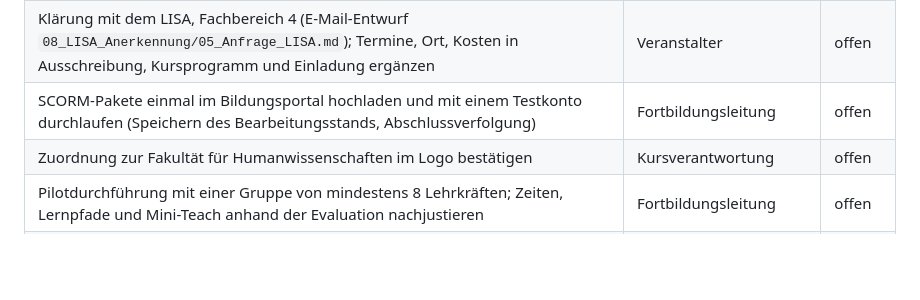
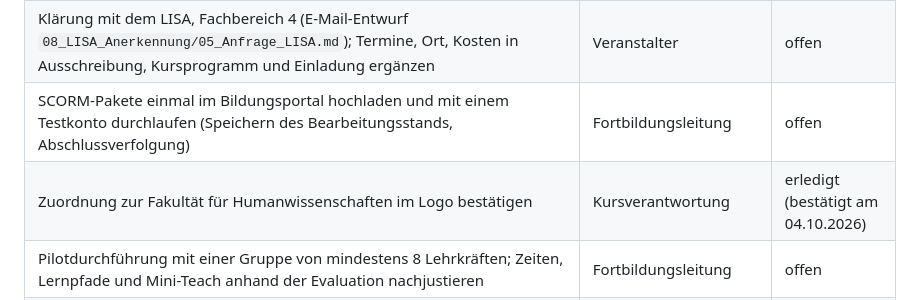
Before and after one commit to OVGU-VET-TechEd/MBOT2_Weiterbildung, a Markdown page: 00_Kurskonzept/05_Qualitaetssicherung.md, the part around the change. Rendered like a GitHub page; blank space fills up the shorter version.

Commit message:
Qualitätssicherung: Fakultätszuordnung bestätigt
Co-Authored-By: Claude Opus 5.5 <noreply@anthropic.com>

```diff
--- a/00_Kurskonzept/05_Qualitaetssicherung.md
+++ b/00_Kurskonzept/05_Qualitaetssicherung.md
@@ -113,7 +113,7 @@ Die Progression folgt der Reihe: In Sitzung 1 werden Grundbegriffe gesichert (me
 | Fundstellen in den Fachlehrplänen Sachsen-Anhalt für den Beispiel-Tagesplan eintragen | Fortbildungsleitung / Teilnehmende (Selbstlernmodul 2) | offen |
 | Klärung mit dem LISA, Fachbereich 4 (E-Mail-Entwurf `08_LISA_Anerkennung/05_Anfrage_LISA.md`); Termine, Ort, Kosten in Ausschreibung, Kursprogramm und Einladung ergänzen | Veranstalter | offen |
 | SCORM-Pakete einmal im Bildungsportal hochladen und mit einem Testkonto durchlaufen (Speichern des Bearbeitungsstands, Abschlussverfolgung) | Fortbildungsleitung | offen |
-| Zuordnung zur Fakultät für Humanwissenschaften im Logo bestätigen | Kursverantwortung | offen |
+| Zuordnung zur Fakultät für Humanwissenschaften im Logo bestätigen | Kursverantwortung | erledigt (bestätigt am 04.10.2026) |
 | Pilotdurchführung mit einer Gruppe von mindestens 8 Lehrkräften; Zeiten, Lernpfade und Mini-Teach anhand der Evaluation nachjustieren | Fortbildungsleitung | offen |
 | Link [roberta-home.de](https://www.roberta-home.de): Bei der automatischen Prüfung am 04.10.2026 schlug die Zertifikatsprüfung fehl. Vor Veröffentlichung im Browser prüfen. | Fortbildungsleitung | offen |
 | Sollen die studentischen Autorinnen und Autoren der Ausgangsmaterialien namentlich genannt werden? | Kursverantwortung | offen |
```
